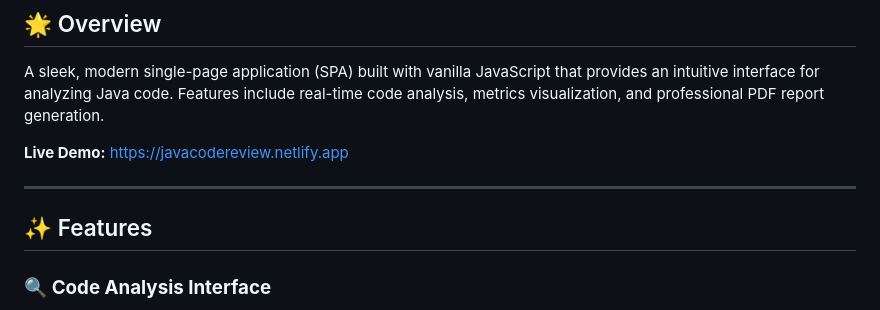
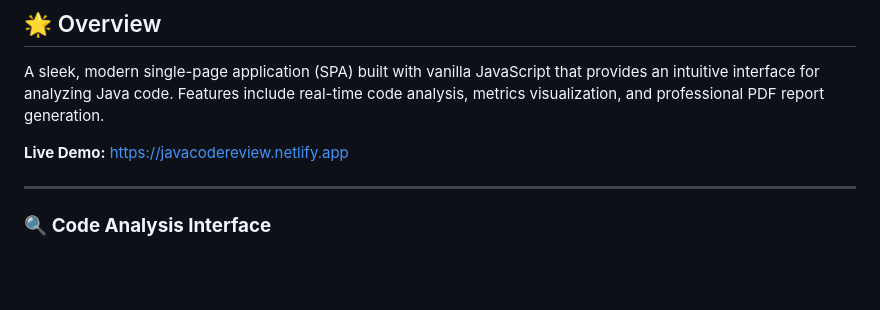
Before and after one commit to Hina7253/BMI-frontend, a Markdown page: README.md, the part around the change. Rendered like a GitHub page; blank space fills up the shorter version.

```diff
--- a/README.md
+++ b/README.md
@@ -15,7 +15,6 @@ A sleek, modern single-page application (SPA) built with vanilla JavaScript that
 
 ---
 
-## ✨ Features
 
 ### 🔍 **Code Analysis Interface**
 - Syntax-aware textarea with monospace font
```
